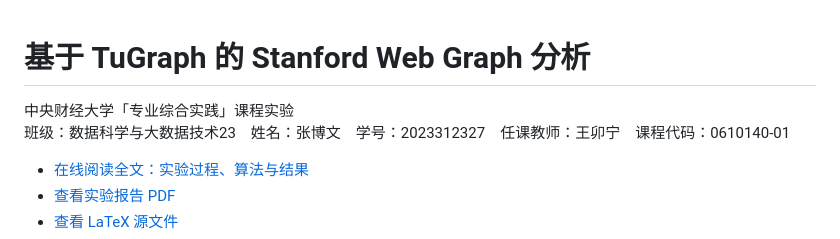
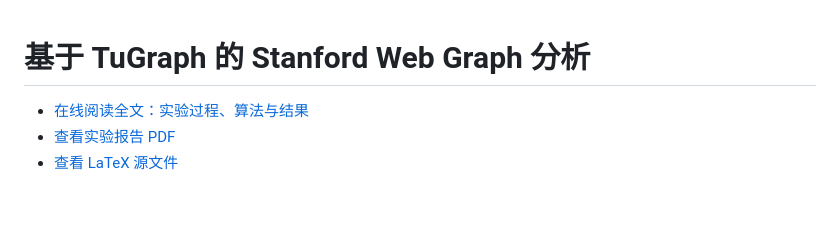
Before and after one commit to MuonChaser/tugraph-homework-2, a Markdown page: README.md, the part around the change. GitHub-like rendering; blank space fills up the shorter version.

Commit message:
Clean up README by removing personal details
Removed personal information and unnecessary lines from the README.

```diff
--- a/README.md
+++ b/README.md
@@ -1,7 +1,4 @@
 # 基于 TuGraph 的 Stanford Web Graph 分析
-
-中央财经大学「专业综合实践」课程实验
-班级：数据科学与大数据技术23　姓名：张博文　学号：2023312327　任课教师：王卯宁　课程代码：0610140-01
 
 - [在线阅读全文：实验过程、算法与结果](REPORT.md)
 - [查看实验报告 PDF](output/pdf/作业报告.pdf)
```
